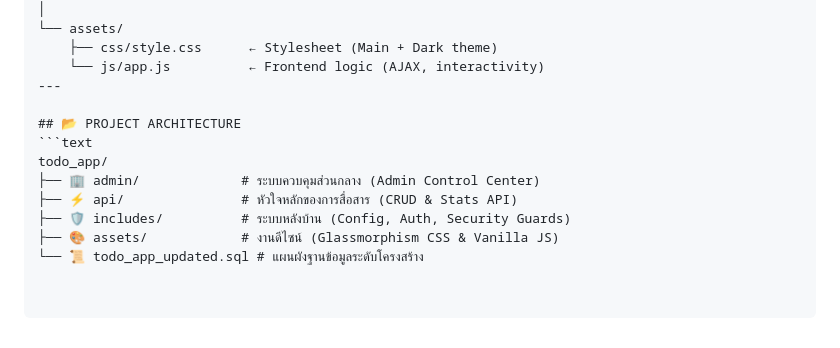
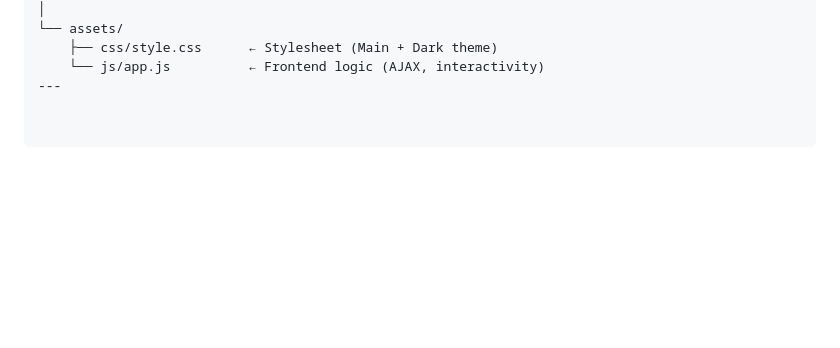
Before and after one commit to micieloqwe-cmd/TODO, a Markdown page: README.md, the part around one of its changes. Drawn GitHub-style; blank space fills up the shorter version.

````diff
--- a/README.md
+++ b/README.md
@@ -73,12 +99,3 @@ todo_app/
     ├── css/style.css      ← Stylesheet (Main + Dark theme)
     └── js/app.js          ← Frontend logic (AJAX, interactivity)
 ---
-
-## 📂 PROJECT ARCHITECTURE
-```text
-todo_app/
-├── 🏢 admin/             # ระบบควบคุมส่วนกลาง (Admin Control Center)
-├── ⚡ api/               # หัวใจหลักของการสื่อสาร (CRUD & Stats API)
-├── 🛡️ includes/          # ระบบหลังบ้าน (Config, Auth, Security Guards)
-├── 🎨 assets/            # งานดีไซน์ (Glassmorphism CSS & Vanilla JS)
-└── 📜 todo_app_updated.sql # แผนผังฐานข้อมูลระดับโครงสร้าง
````
Also changed, not shown: other parts of README.md (+37 -11 lines).
